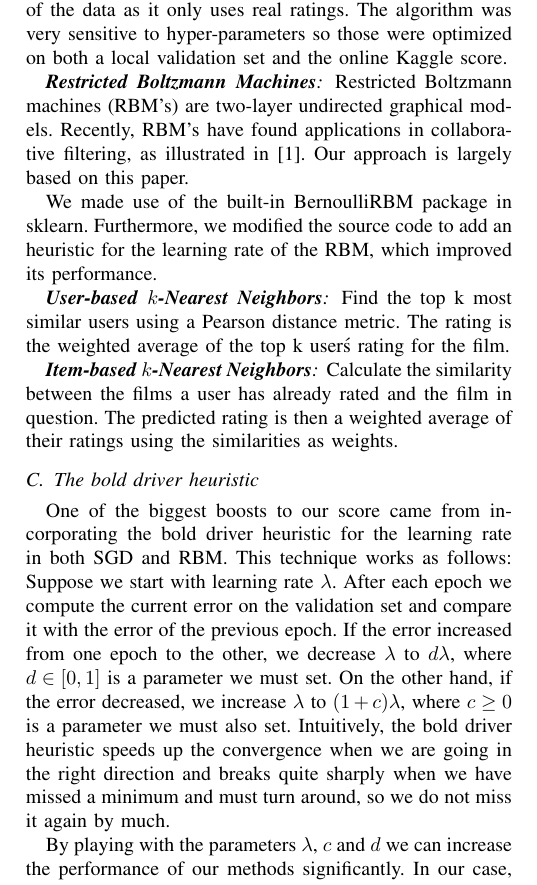
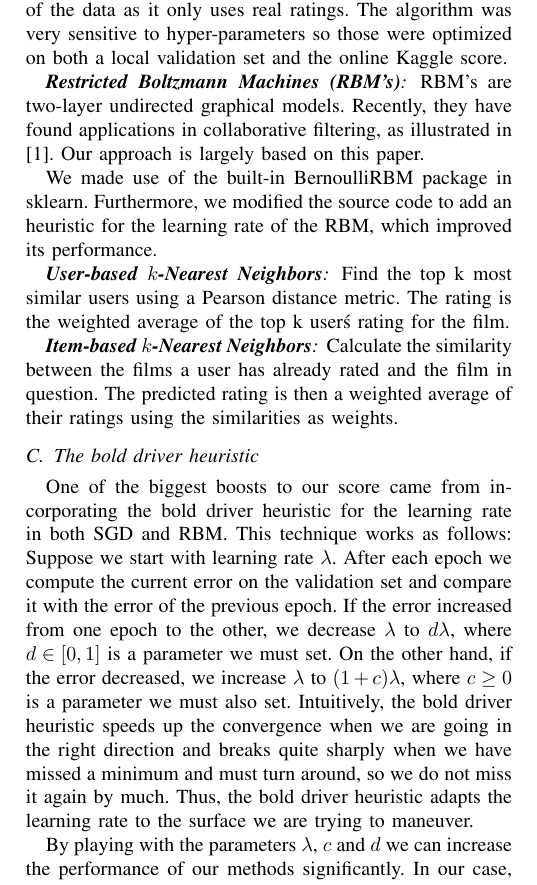
Before and after one commit to mkoleva/cil, a LaTeX paper (project1/cil_sample/JKMpaper.tex): part of one column of page 2 of 5, cut so that both start at the same text. Compiled offline with pdfLaTeX.

Commit message:
minor changes

```diff
--- a/project1/cil_sample/JKMpaper.tex
+++ b/project1/cil_sample/JKMpaper.tex
@@ -94,9 +94,9 @@ equation for SGD
 
 The approximation should be much more representative of the data as it only uses real ratings. The algorithm was very sensitive to hyper-parameters so those were optimized on both a local validation set and the online Kaggle score.
 
-\subsubsection*{\textbf{Restricted Boltzmann Machines}}
+\subsubsection*{\textbf{Restricted Boltzmann Machines (RBM's)}}
 
-Restricted Boltzmann machines (RBM's) are two-layer undirected graphical models. Recently, RBM's have found applications in collaborative filtering, as illustrated in \cite{SMH07}. Our approach is largely based on this paper.
+RBM's are two-layer undirected graphical models. Recently, they have found applications in collaborative filtering, as illustrated in \cite{SMH07}. Our approach is largely based on this paper.
 
 
 
@@ -108,7 +108,7 @@ We made use of the built-in BernoulliRBM package in sklearn. Furthermore, we mod
 \subsubsection*{\textbf{Item-based $k$-Nearest Neighbors}}  Calculate the similarity between the films a user has already rated and the film in question. The predicted rating is then a weighted average of their ratings using the similarities as weights.
 
 \subsection{The bold driver heuristic}
-One of the biggest boosts to our score came from incorporating the bold driver heuristic for the learning rate in both SGD and RBM. This technique works as follows: Suppose we start with learning rate $\lambda$. After each epoch we compute the current error on the validation set and compare it with the error of the previous epoch. If the error increased from one epoch to the other, we decrease $\lambda$ to $d\lambda$, where $d\in[0,1]$ is a parameter we must set. On the other hand, if the error decreased, we increase $\lambda$ to $(1+c)\lambda$, where $c\geq 0$ is a parameter we must also set. Intuitively, the bold driver heuristic speeds up the convergence when we are going in the right direction and breaks quite sharply when we have missed a minimum and must turn around, so we do not miss it again by much.
+One of the biggest boosts to our score came from incorporating the bold driver heuristic for the learning rate in both SGD and RBM. This technique works as follows: Suppose we start with learning rate $\lambda$. After each epoch we compute the current error on the validation set and compare it with the error of the previous epoch. If the error increased from one epoch to the other, we decrease $\lambda$ to $d\lambda$, where $d\in[0,1]$ is a parameter we must set. On the other hand, if the error decreased, we increase $\lambda$ to $(1+c)\lambda$, where $c\geq 0$ is a parameter we must also set. Intuitively, the bold driver heuristic speeds up the convergence when we are going in the right direction and breaks quite sharply when we have missed a minimum and must turn around, so we do not miss it again by much. Thus, the bold driver heuristic adapts the learning rate to the surface we are trying to maneuver.
 
 By playing with the parameters $\lambda$, $c$ and $d$ we can increase the performance of our methods significantly. In our case, for SGD, we obtained our best scores by setting $\lambda=0.001$, $c=0.05$, and $d=0.7$.
 
```
Also changed, not shown: project1/cil_sample/JKMpaper.pdf, project1/cil_sample/JKMpaper.tex (4 more changed lines), 2 other files.
